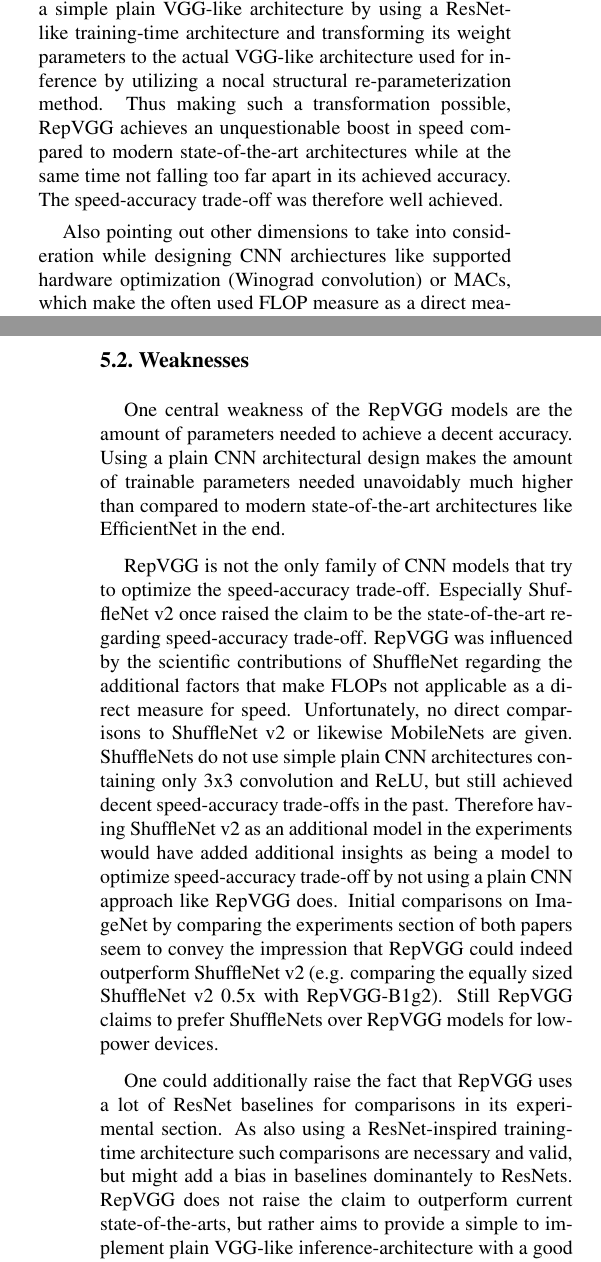
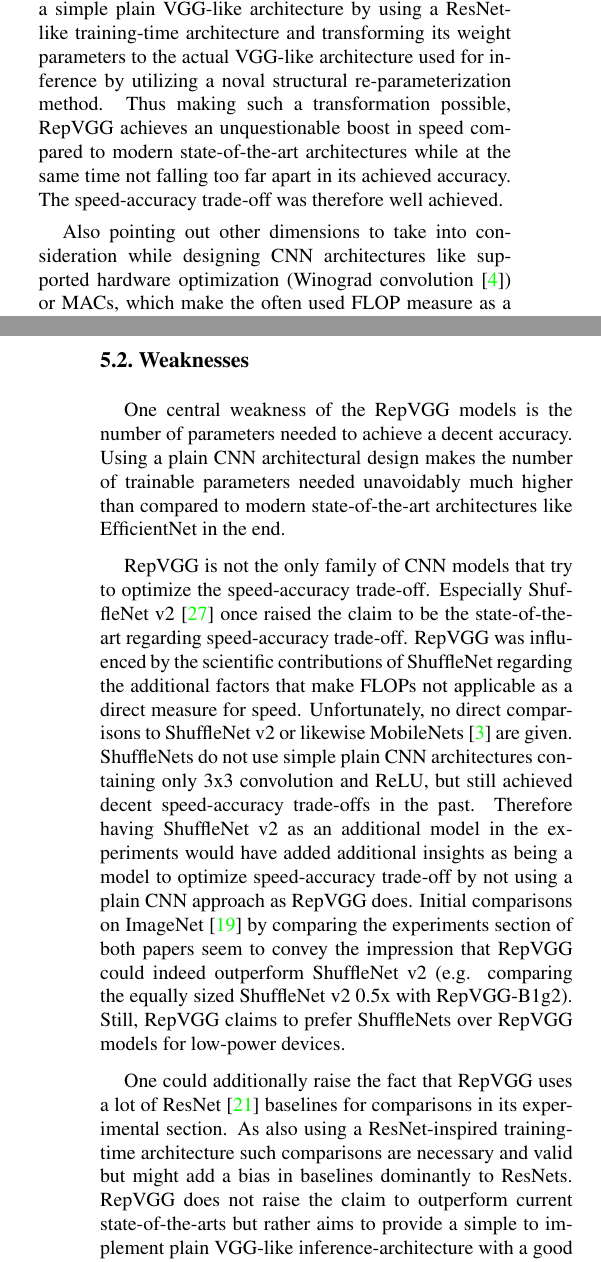
Before and after one commit to fidsusj/CVDL-Seminar, a LaTeX paper (report/final/cvpr.tex, which reads report/final/content/conclusion.tex, report/final/content/discussion.tex): two parts of the columns of pages 8 and 9 of 10, joined at a grey line, cut so that both start at the same text. Compiled offline with pdfLaTeX.

Commit message:
refactored discussion and conclusion

```diff
--- a/report/final/content/conclusion.tex
+++ b/report/final/content/conclusion.tex
@@ -1,18 +1,9 @@
 \section{Conclusion} \label{conclusion}
 
-Back to the question of \textit{RepVGG: Making VGG-style ConvNets great again?} one concludes that RepVGG convinces by providing a simple to implement VGG-style model with a well-achieved speed-accuracy trade-off by utilizing a structural re-parameterization method. It therefore clearly differenciates in its approach and goal-setting from other approaches like DiracNet, ABCs or special initialization methods.
+Back to the question of \textit{RepVGG: Making VGG-style ConvNets great again?} one concludes that RepVGG convinces by providing a simple to implement VGG-style model with a well-achieved speed-accuracy trade-off by utilizing a structural re-parameterization method. It therefore clearly differentiates in its approach and goal-setting from other approaches like DiracNet \cite{SergeyZagoruyko.2018}, ABCs \cite{XiaohanDing.2019} or special initialization methods \cite{LechaoXiao.2018, OyebadeOyedotun.2020}.
 
-RepVGG also gives a novel point of view into the design, training and deployment of CNNs with its re-parameterization method as a bridge to enable a separation into a training- and an inference-time architecture. Also considering the concrete deployment infrastructure and adapting the design of the model accordingly (3x3 convolutional layers to be optimized with the Winograd convolutional algorithm) is not to be neglected as a scientific contribution.
+RepVGG also gives a novel point of view into the design, training and deployment of CNNs with its re-parameterization method as a bridge to enable a separation into a training- and an inference-time architecture. Also considering the concrete deployment infrastructure and adapting the design of the model accordingly (3x3 convolutional layers to be optimized with the Winograd convolutional algorithm \cite{AndrewLavin.2015}) is not to be neglected as a scientific contribution.
 
-What remains is a plain VGG-like CNN model with noticable speed gains and the first of its kind achieving an over 80\% acuracy mark on ImageNet \cite{JiaDeng.2009} as a plain CNN model. Therefore RepVGG makes very important contribution into this specific field of research. The thesis to make VGG-style ConvNets great again fits to the results achieved in the original paper.
-
-
-%TODO Eveything contained from paper and presentation
-%TODO Jedes paper verlinken, alles und jeden zitieren auch RepVGG paper?
-%TODO Grammarly
-%TODO Scale images
-%TODO Appreviations introduced?
-%TODO Plagiarism anywhere?
-%TODO: Tense
+What remains is a plain VGG-like CNN model with noticeable speed gains and the first of its kind achieving an over 80\% accuracy mark on ImageNet \cite{JiaDeng.2009} as a plain CNN model. Therefore RepVGG makes a very important contribution to this specific field of research. The thesis to make VGG-style ConvNets great again fits the results achieved in the original paper.
 
 %TODO numbers or written numbers?
--- a/report/final/content/discussion.tex
+++ b/report/final/content/discussion.tex
@@ -2,19 +2,19 @@
 
 \subsection{Highlights}
 
-RepVGG aims to deliver an approach to implicitly train a simple plain VGG-like architecture by using a ResNet-like training-time architecture and transforming its weight parameters to the actual VGG-like architecture used for inference by utilizing a nocal structural re-parameterization method. Thus making such a transformation possible, RepVGG achieves an unquestionable boost in speed compared to modern state-of-the-art architectures while at the same time not falling too far apart in its achieved accuracy. The speed-accuracy trade-off was therefore well achieved.
+RepVGG aims to deliver an approach to implicitly train a simple plain VGG-like architecture by using a ResNet-like training-time architecture and transforming its weight parameters to the actual VGG-like architecture used for inference by utilizing a noval structural re-parameterization method. Thus making such a transformation possible, RepVGG achieves an unquestionable boost in speed compared to modern state-of-the-art architectures while at the same time not falling too far apart in its achieved accuracy. The speed-accuracy trade-off was therefore well achieved.
 
-Also pointing out other dimensions to take into consideration while designing CNN archiectures like supported hardware optimization (Winograd convolution) or MACs, which make the often used FLOP measure as a direct measure of speed redundant, also add value to this scientific outcome by experimental proof.
+Also pointing out other dimensions to take into consideration while designing CNN architectures like supported hardware optimization (Winograd convolution \cite{AndrewLavin.2015}) or MACs, which make the often used FLOP measure as a direct measure of speed redundant, also add value to this scientific outcome by experimental proof.
 
 Applying RepVGG to semantic segmentation on Cityscapes \cite{MariusCordts.2016} also demonstrates its value for industrial usage. Especially in real-time environments like autonomous driving having an optimal speed-accuracy trade-off is essential for the adoption of such networks.
 
 \subsection{Weaknesses}
 % No global correlations because most layers in stage 4? (low res)
 
-One central weakness of the RepVGG models are the amount of parameters needed to achieve a decent accuracy. Using a plain CNN architectural design makes the amount of trainable parameters needed unavoidably much higher than compared to modern state-of-the-art architectures like EfficientNet in the end.
+One central weakness of the RepVGG models is the number of parameters needed to achieve a decent accuracy. Using a plain CNN architectural design makes the number of trainable parameters needed unavoidably much higher than compared to modern state-of-the-art architectures like EfficientNet in the end.
 
-RepVGG is not the only family of CNN models that try to optimize the speed-accuracy trade-off. Especially ShuffleNet v2 once raised the claim to be the state-of-the-art regarding speed-accuracy trade-off. RepVGG was influenced by the scientific contributions of ShuffleNet regarding the additional factors that make FLOPs not applicable as a direct measure for speed. Unfortunately, no direct comparisons to ShuffleNet v2 or likewise MobileNets are given. ShuffleNets do not use simple plain CNN architectures containing only 3x3 convolution and ReLU, but still achieved decent speed-accuracy trade-offs in the past. Therefore having ShuffleNet v2 as an additional model in the experiments would have added additional insights as being a model to optimize speed-accuracy trade-off by not using a plain CNN approach like RepVGG does. Initial comparisons on ImageNet by comparing the experiments section of both papers seem to convey the impression that RepVGG could indeed outperform ShuffleNet v2 (e.g. comparing the equally sized ShuffleNet v2 0.5x with RepVGG-B1g2). Still RepVGG claims to prefer ShuffleNets over RepVGG models for low-power devices.
+RepVGG is not the only family of CNN models that try to optimize the speed-accuracy trade-off. Especially ShuffleNet v2 \cite{NingningMa.2018} once raised the claim to be the state-of-the-art regarding speed-accuracy trade-off. RepVGG was influenced by the scientific contributions of ShuffleNet regarding the additional factors that make FLOPs not applicable as a direct measure for speed. Unfortunately, no direct comparisons to ShuffleNet v2 or likewise MobileNets \cite{AndrewGHoward.2017} are given. ShuffleNets do not use simple plain CNN architectures containing only 3x3 convolution and ReLU, but still achieved decent speed-accuracy trade-offs in the past. Therefore having ShuffleNet v2 as an additional model in the experiments would have added additional insights as being a model to optimize speed-accuracy trade-off by not using a plain CNN approach as RepVGG does. Initial comparisons on ImageNet \cite{JiaDeng.2009} by comparing the experiments section of both papers seem to convey the impression that RepVGG could indeed outperform ShuffleNet v2 (e.g. comparing the equally sized ShuffleNet v2 0.5x with RepVGG-B1g2). Still, RepVGG claims to prefer ShuffleNets over RepVGG models for low-power devices.
 
-One could additionally raise the fact that RepVGG uses a lot of ResNet baselines for comparisons in its experimental section. As also using a ResNet-inspired training-time architecture such comparisons are necessary and valid, but might add a bias in baselines dominantely to ResNets. RepVGG does not raise the claim to outperform current state-of-the-arts, but rather aims to provide a simple to implement plain VGG-like inference-architecture with a good accuracy speed trade-off. Therefore the choice of EfficientNet designed for parameter-efficiency with its compound scaling strategy and RegNetX created through multi-level NAS besides the ResNe(X)ts might not be the best choice for this field of application. For a better positioning such models surely help, but adding models in the same field of application (such as ShuffleNets) would add additional value.
+One could additionally raise the fact that RepVGG uses a lot of ResNet \cite{KaimingHe.2015} baselines for comparisons in its experimental section. As also using a ResNet-inspired training-time architecture such comparisons are necessary and valid but might add a bias in baselines dominantly to ResNets. RepVGG does not raise the claim to outperform current state-of-the-arts but rather aims to provide a simple to implement plain VGG-like inference-architecture with a good accuracy speed trade-off. Therefore the choice of EfficientNet \cite{LeMingxingTan.2019} designed for parameter-efficiency with its compound scaling strategy and RegNetX \cite{IlijaRadosavovic.2020} created through multi-level NAS besides the ResNe(X)ts \cite{SainingXie.2017} might not be the best choice for this field of application. For a better positioning such models surely help, but adding models in the same field of application (such as ShuffleNets) would add additional value.
 
 Last but not least, the promised flexibility gain in using a plain VGG-like inference architecture is also not entirely given. RepVGG also introduces some constraints to perform the re-parameterization method correctly like equal striding and different padding configurations for the different training-time branches. Nevertheless, these are only minor constraints.
```
Also changed, not shown: report/final/content/experiments.tex (+1 -1 lines), report/final/cvpr.pdf.
